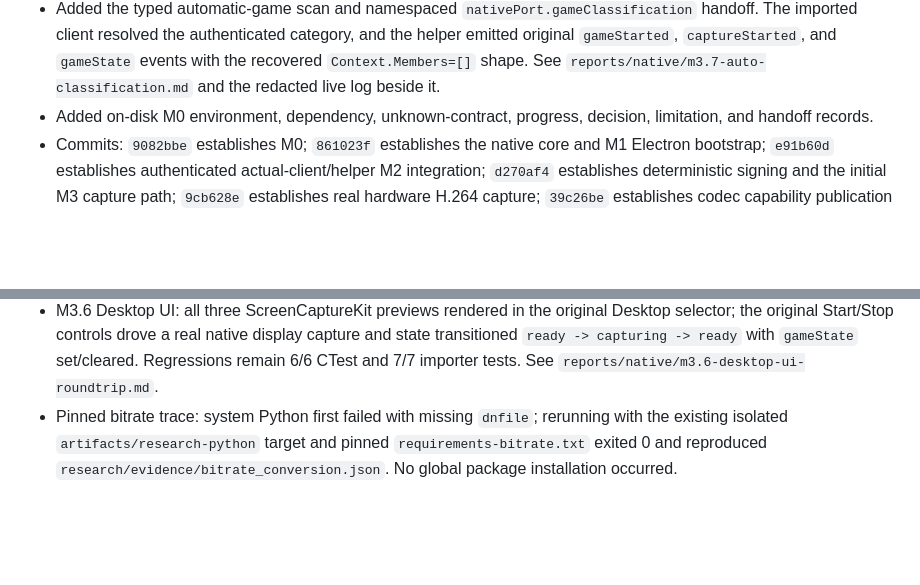
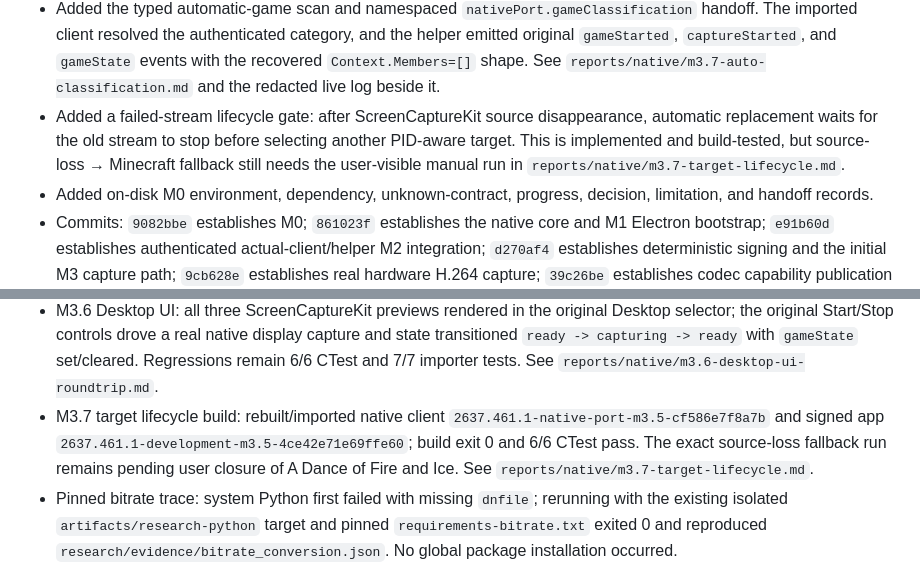
Before and after one commit to RyanTheTechMan/medal-cross-platform, a Markdown page: PROGRESS.md, 2 parts joined by grey strips. Rendered like a GitHub page; blank space fills up the shorter version.

Commit message:
record target lifecycle implementation status

```diff
--- a/PROGRESS.md
+++ b/PROGRESS.md
@@ -47,6 +47,7 @@
 - Added a 900 ms, display-size-aware in-memory preview cache. `activeDisplays(false)` never invokes ScreenCaptureKit screenshots; `activeDisplays(true)` reuses bounded JPEG data only while the display topology/configuration is unchanged.
 - Wired original `ScreenCaptureEnabled` and monitor selection settings to direct display capture and emitted the recovered `captureStarted`/`gameState`/`captureStopped` sequence with a stable per-capture session UUID. The original header and Stop Desktop Capture control now track actual native state instead of remaining stuck on `Capturing...`.
 - Added the typed automatic-game scan and namespaced `nativePort.gameClassification` handoff. The imported client resolved the authenticated category, and the helper emitted original `gameStarted`, `captureStarted`, and `gameState` events with the recovered `Context.Members=[]` shape. See `reports/native/m3.7-auto-classification.md` and the redacted live log beside it.
+- Added a failed-stream lifecycle gate: after ScreenCaptureKit source disappearance, automatic replacement waits for the old stream to stop before selecting another PID-aware target. This is implemented and build-tested, but source-loss → Minecraft fallback still needs the user-visible manual run in `reports/native/m3.7-target-lifecycle.md`.
 - Added on-disk M0 environment, dependency, unknown-contract, progress, decision, limitation, and handoff records.
 - Commits: `9082bbe` establishes M0; `861023f` establishes the native core and M1 Electron bootstrap; `e91b60d` establishes authenticated actual-client/helper M2 integration; `d270af4` establishes deterministic signing and the initial M3 capture path; `9cb628e` establishes real hardware H.264 capture; `39c26be` establishes codec capability publication and real HEVC; `72a869a` establishes native AAC and encoded MP4 replay export. The operational hotkey/contentCreate/restart work is the pending M3.5 checkpoint.
 
@@ -83,6 +84,7 @@
 - M3.5 restart persistence: current signed `Medal.app` restarted with the exact profile, played and sought the clip, decoded the thumbnail, then exited cleanly. The client library row and both SHA-256 values remained identical; see `m3.5-hotkey-restart-media-selftest.json` and post-restart evidence.
 - M3.5 regressions: full native build exits 0; CTest 6/6 and importer/security tests 7/7 pass. See `build-m3.5-hotkey-operational-final.log`, `ctest-m3.5-hotkey-operational-final.log` and `importer-tests-m3.5-hotkey-operational-final.log`.
 - M3.6 Desktop UI: all three ScreenCaptureKit previews rendered in the original Desktop selector; the original Start/Stop controls drove a real native display capture and state transitioned `ready -> capturing -> ready` with `gameState` set/cleared. Regressions remain 6/6 CTest and 7/7 importer tests. See `reports/native/m3.6-desktop-ui-roundtrip.md`.
+- M3.7 target lifecycle build: rebuilt/imported native client `2637.461.1-native-port-m3.5-cf586e7f8a7b` and signed app `2637.461.1-development-m3.5-4ce42e71e69ffe60`; build exit 0 and 6/6 CTest pass. The exact source-loss fallback run remains pending user closure of A Dance of Fire and Ice. See `reports/native/m3.7-target-lifecycle.md`.
 - Pinned bitrate trace: system Python first failed with missing `dnfile`; rerunning with the existing isolated `artifacts/research-python` target and pinned `requirements-bitrate.txt` exited 0 and reproduced `research/evidence/bitrate_conversion.json`. No global package installation occurred.
 
 ## Failed or blocked gates
```
Also changed, not shown: KNOWN_LIMITATIONS.md (+1 -1 lines).
